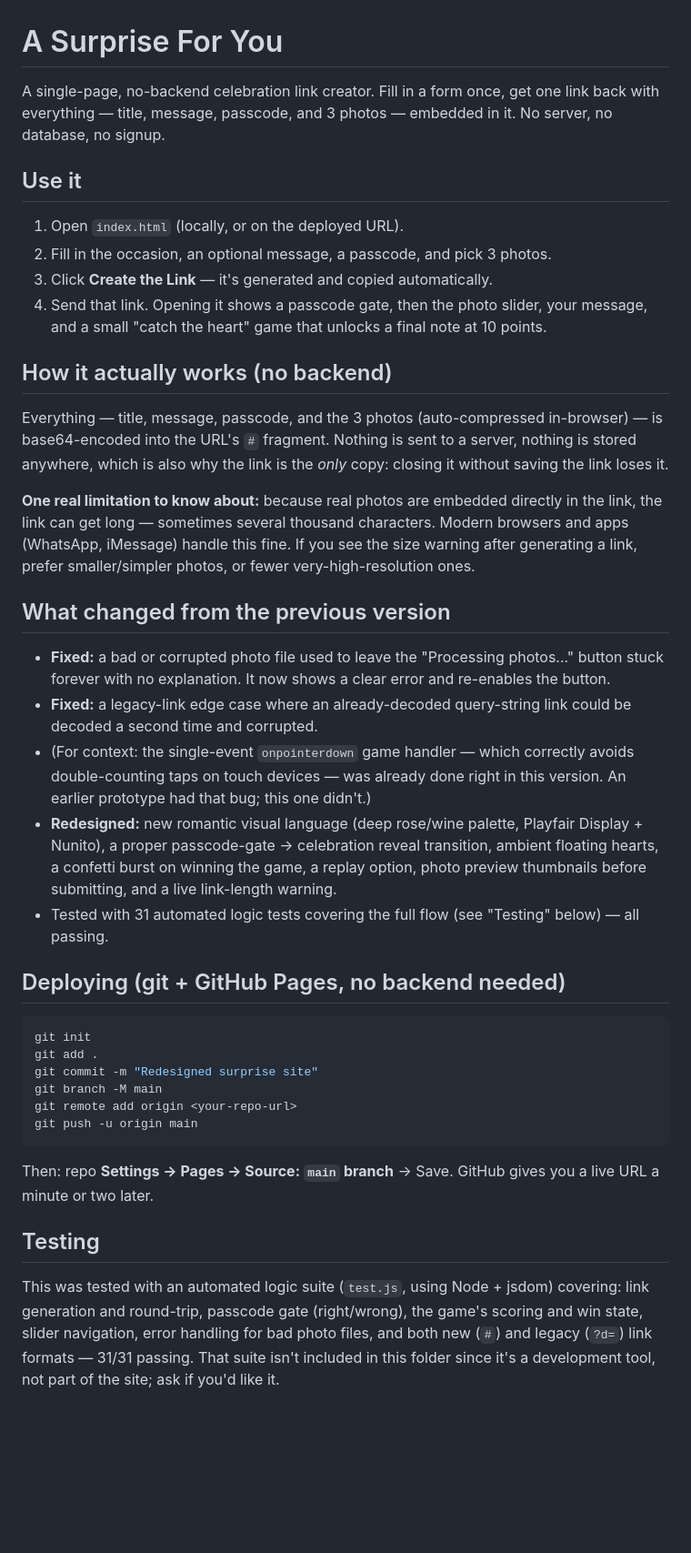
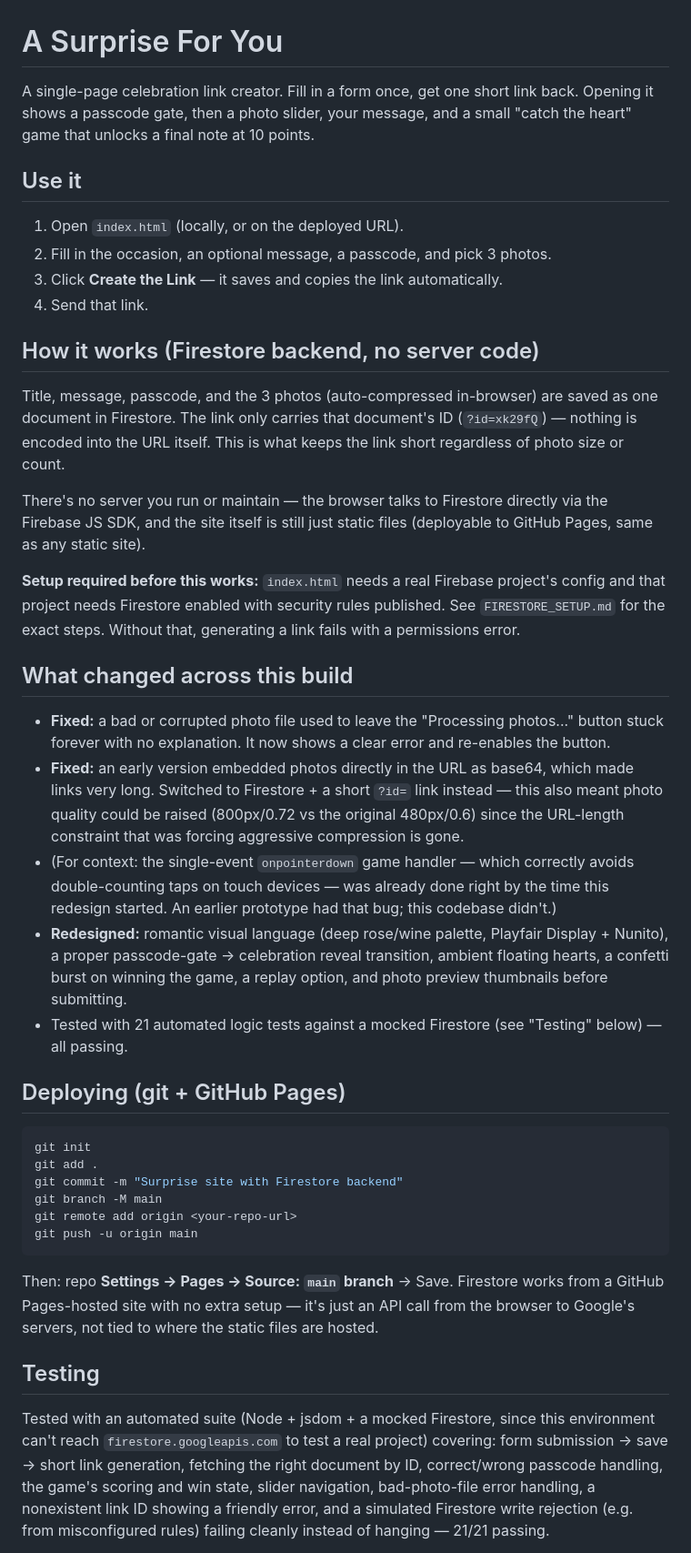
Before and after one commit to shibu3190-cell/Anaversary-surpeize, a Markdown page: README.md, the part around one of its changes. Shown at 91% size. Rendered like a GitHub page; blank space fills up the shorter version.

Commit message:
Revise README for Firestore backend and new features
Updated the README to reflect changes in functionality and design, including Firestore integration and improved user experience.

````diff
--- a/README.md
+++ b/README.md
@@ -1,70 +1,78 @@
 # A Surprise For You
 
-A single-page, no-backend celebration link creator. Fill in a form once,
-get one link back with everything — title, message, passcode, and 3
-photos — embedded in it. No server, no database, no signup.
+A single-page celebration link creator. Fill in a form once, get one
+short link back. Opening it shows a passcode gate, then a photo slider,
+your message, and a small "catch the heart" game that unlocks a final
+note at 10 points.
 
 ## Use it
 
 1. Open `index.html` (locally, or on the deployed URL).
 2. Fill in the occasion, an optional message, a passcode, and pick 3 photos.
-3. Click **Create the Link** — it's generated and copied automatically.
-4. Send that link. Opening it shows a passcode gate, then the
-   photo slider, your message, and a small "catch the heart" game that
-   unlocks a final note at 10 points.
+3. Click **Create the Link** — it saves and copies the link automatically.
+4. Send that link.
 
-## How it actually works (no backend)
+## How it works (Firestore backend, no server code)
 
-Everything — title, message, passcode, and the 3 photos (auto-compressed
-in-browser) — is base64-encoded into the URL's `#` fragment. Nothing is
-sent to a server, nothing is stored anywhere, which is also why the link
-is the *only* copy: closing it without saving the link loses it.
+Title, message, passcode, and the 3 photos (auto-compressed in-browser)
+are saved as one document in Firestore. The link only carries that
+document's ID (`?id=xk29fQ`) — nothing is encoded into the URL itself.
+This is what keeps the link short regardless of photo size or count.
 
-**One real limitation to know about:** because real photos are embedded
-directly in the link, the link can get long — sometimes several thousand
-characters. Modern browsers and apps (WhatsApp, iMessage) handle this
-fine. If you see the size warning after generating a link, prefer
-smaller/simpler photos, or fewer very-high-resolution ones.
+There's no server you run or maintain — the browser talks to Firestore
+directly via the Firebase JS SDK, and the site itself is still just
+static files (deployable to GitHub Pages, same as any static site).
 
-## What changed from the previous version
+**Setup required before this works:** `index.html` needs a real Firebase
+project's config and that project needs Firestore enabled with security
+rules published. See `FIRESTORE_SETUP.md` for the exact steps. Without
+that, generating a link fails with a permissions error.
+
+## What changed across this build
 
 - **Fixed:** a bad or corrupted photo file used to leave the "Processing
   photos..." button stuck forever with no explanation. It now shows a
   clear error and re-enables the button.
-- **Fixed:** a legacy-link edge case where an already-decoded query-string
-  link could be decoded a second time and corrupted.
+- **Fixed:** an early version embedded photos directly in the URL as
+  base64, which made links very long. Switched to Firestore + a short
+  `?id=` link instead — this also meant photo quality could be raised
+  (800px/0.72 vs the original 480px/0.6) since the URL-length constraint
+  that was forcing aggressive compression is gone.
 - (For context: the single-event `onpointerdown` game handler — which
   correctly avoids double-counting taps on touch devices — was already
-  done right in this version. An earlier prototype had that bug; this one
-  didn't.)
-- **Redesigned:** new romantic visual language (deep rose/wine palette,
+  done right by the time this redesign started. An earlier prototype had
+  that bug; this codebase didn't.)
+- **Redesigned:** romantic visual language (deep rose/wine palette,
   Playfair Display + Nunito), a proper passcode-gate → celebration reveal
   transition, ambient floating hearts, a confetti burst on winning the
-  game, a replay option, photo preview thumbnails before submitting, and
-  a live link-length warning.
-- Tested with 31 automated logic tests covering the full flow (see
+  game, a replay option, and photo preview thumbnails before submitting.
+- Tested with 21 automated logic tests against a mocked Firestore (see
   "Testing" below) — all passing.
 
-## Deploying (git + GitHub Pages, no backend needed)
+## Deploying (git + GitHub Pages)
 
 ```bash
 git init
 git add .
-git commit -m "Redesigned surprise site"
+git commit -m "Surprise site with Firestore backend"
 git branch -M main
 git remote add origin <your-repo-url>
 git push -u origin main
 ```
 
-Then: repo **Settings → Pages → Source: `main` branch** → Save. GitHub
-gives you a live URL a minute or two later.
+Then: repo **Settings → Pages → Source: `main` branch** → Save. Firestore
+works from a GitHub Pages-hosted site with no extra setup — it's just an
+API call from the browser to Google's servers, not tied to where the
+static files are hosted.
 
 ## Testing
 
-This was tested with an automated logic suite (`test.js`, using Node +
-jsdom) covering: link generation and round-trip, passcode gate
-(right/wrong), the game's scoring and win state, slider navigation, error
-handling for bad photo files, and both new (`#`) and legacy (`?d=`) link
-formats — 31/31 passing. That suite isn't included in this folder since
-it's a development tool, not part of the site; ask if you'd like it.
+Tested with an automated suite (Node + jsdom + a mocked Firestore, since
+this environment can't reach `firestore.googleapis.com` to test a real
+project) covering: form submission → save → short link generation,
+fetching the right document by ID, correct/wrong passcode handling, the
+game's scoring and win state, slider navigation, bad-photo-file error
+handling, a nonexistent link ID showing a friendly error, and a
+simulated Firestore write rejection (e.g. from misconfigured rules)
+failing cleanly instead of hanging — 21/21 passing.
 
````
Also changed, not shown: other parts of README.md (+13 -4 lines).
